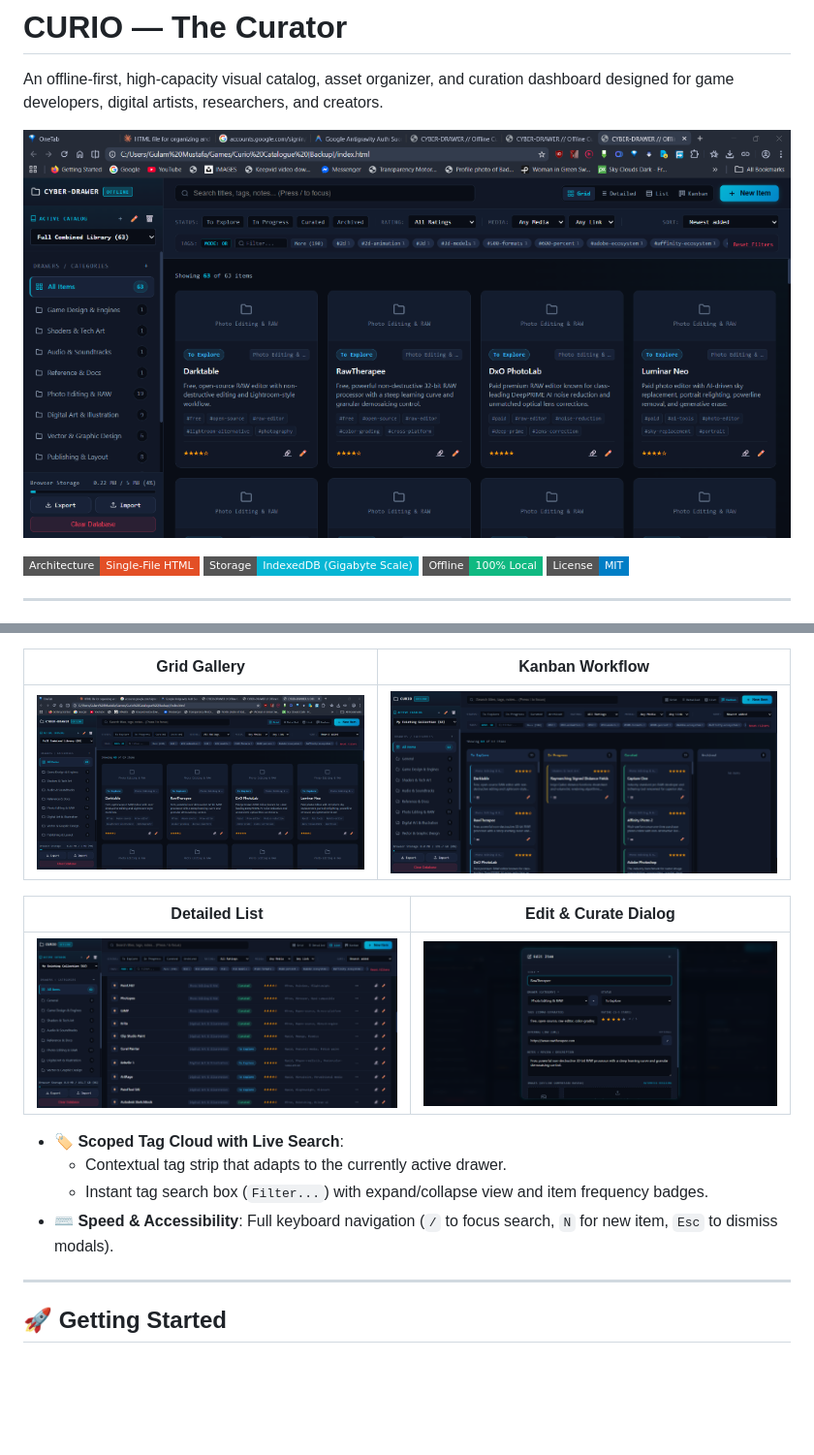
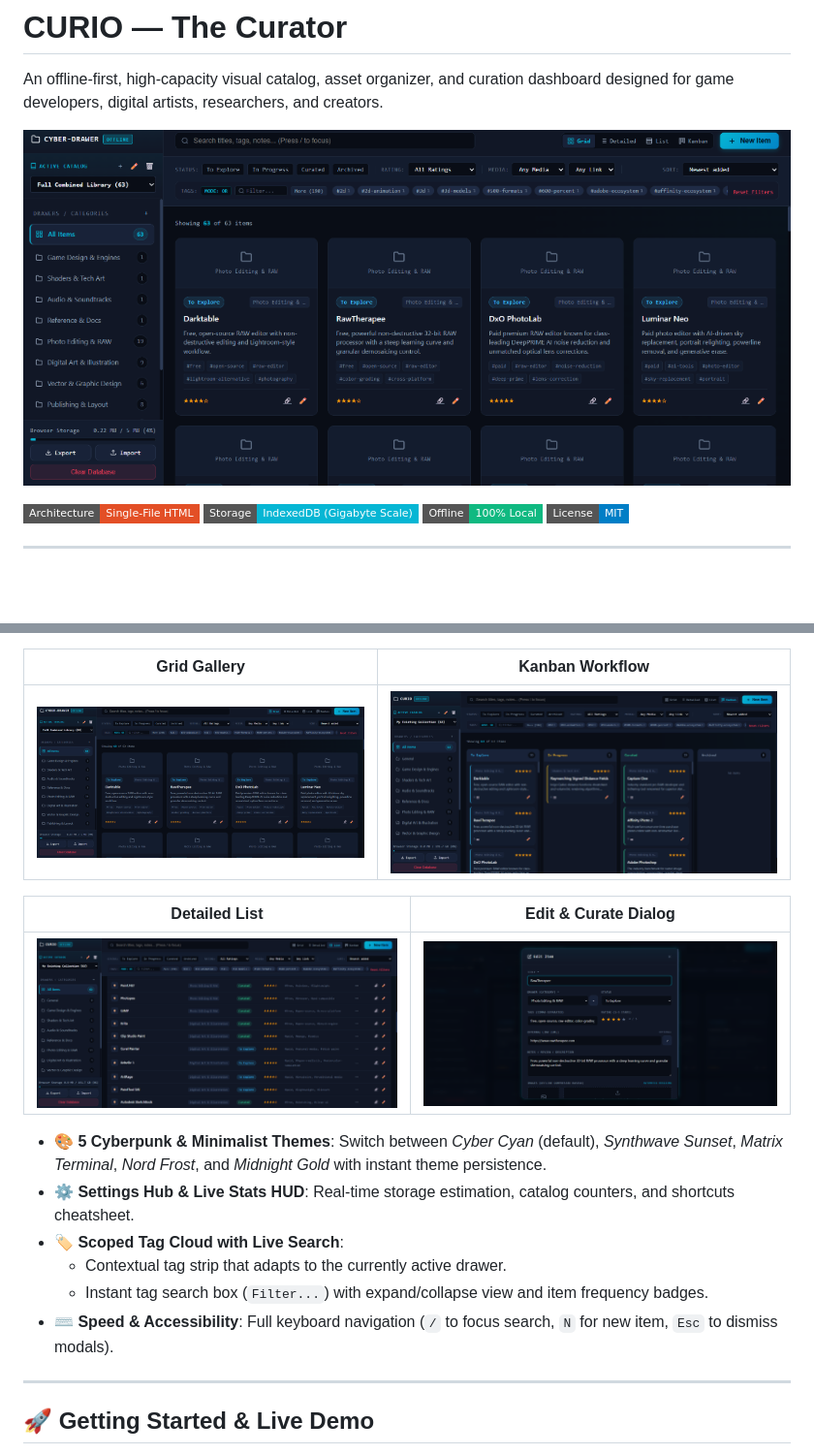
Before and after one commit to fahimarnob113-ctrl/Curio--The-Curator, a Markdown page: README.md, 2 parts joined by grey strips. Shown: that part at 97% size. GitHub-like rendering; pictures changed too: Screenshots/curio-dashboard.png; badges without logos; blank space fills up the shorter version.

Commit message:
Update README and crop browser chrome/tabs from dashboard screenshot

```diff
--- a/README.md
+++ b/README.md
@@ -67,6 +67,8 @@ Unlike traditional cloud bookmarkers or notes apps, CURIO runs completely on you
 | :---: | :---: |
 | ![List View](Screenshots/List-view.png) | ![Edit View](Screenshots/Edit-view.png) |
 
+- **🎨 5 Cyberpunk & Minimalist Themes**: Switch between *Cyber Cyan* (default), *Synthwave Sunset*, *Matrix Terminal*, *Nord Frost*, and *Midnight Gold* with instant theme persistence.
+- **⚙️ Settings Hub & Live Stats HUD**: Real-time storage estimation, catalog counters, and shortcuts cheatsheet.
 - **🏷️ Scoped Tag Cloud with Live Search**:
   - Contextual tag strip that adapts to the currently active drawer.
   - Instant tag search box (`Filter...`) with expand/collapse view and item frequency badges.
@@ -74,5 +76,5 @@ Unlike traditional cloud bookmarkers or notes apps, CURIO runs completely on you
 
 ---
 
-## 🚀 Getting Started
+## 🚀 Getting Started & Live Demo
 
```
Also changed, not shown: other parts of README.md (+5 -7 lines).
